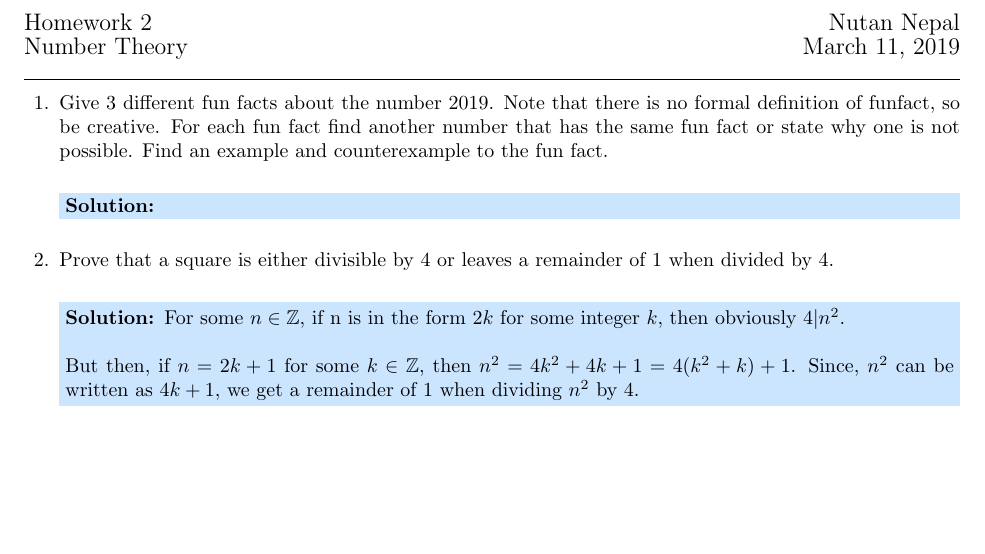
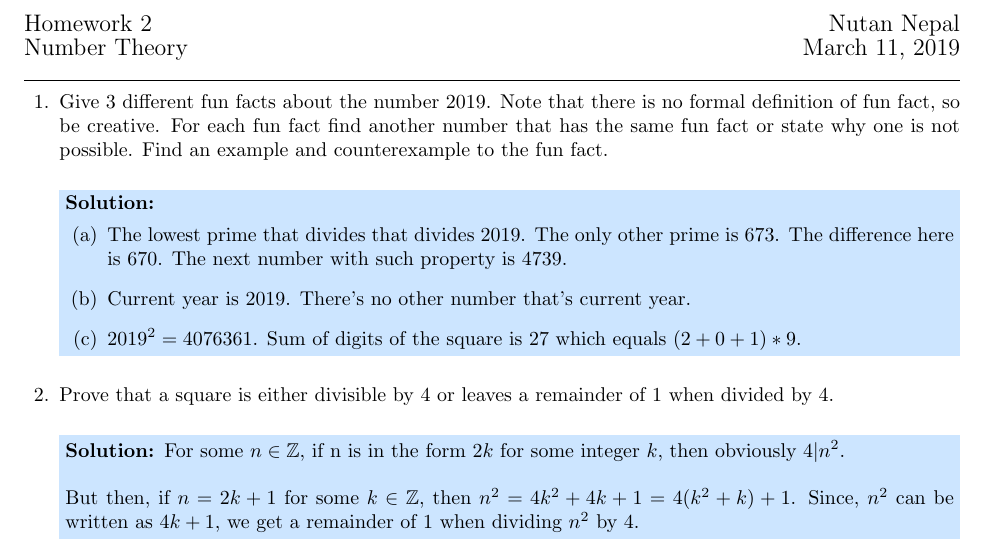
Before and after one commit to NutanNepal/RandomLatex, a LaTeX problem sheet (numtheohw2/hw2_main.tex, which reads numtheohw2/hw2_1.tex): part of page 1 of 2, cut so that both start at the same text, the shorter picture padded with empty space. Compiled offline with pdfLaTeX.

Commit message:
no idea what happened here

```diff
--- a/numtheohw2/hw2_1.tex
+++ b/numtheohw2/hw2_1.tex
@@ -2,7 +2,7 @@
     Give 3 different fun facts
     about the number 2019.
     Note that there is no formal
-    definition of funfact,
+    definition of fun fact,
     so be creative.
     For each fun fact find another
     number that has the same fun
@@ -13,5 +13,23 @@
 }
 
 \begin{solution}
-
+    \begin{parts}
+        \part{
+            The lowest prime that divides
+            that divides 2019. The only
+            other prime is 673. The difference
+            here is 670. The next number with
+            such property is 4739.
+        }
+        \part{
+            Current year is 2019. There's
+            no other number that's current
+            year.
+        }
+        \part{
+            $2019^2=4076361$. Sum of digits of
+            the square is 27 which equals
+            $(2+0+1)*9$.
+        }
+    \end{parts}
 \end{solution}
```
Also changed, not shown: numtheohw2/hw2_main.pdf, 5 other files.
